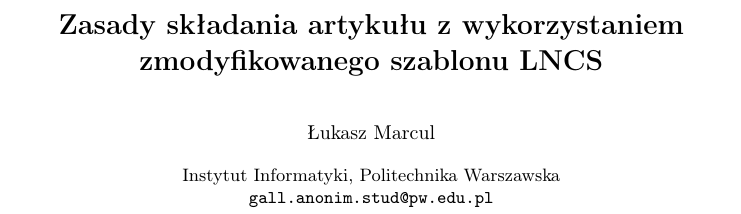
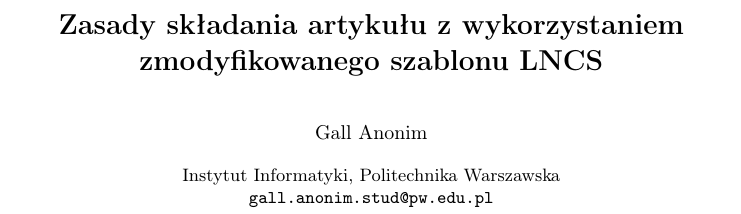
Before and after one commit to marcullo/WUT-Article, a LaTeX document (latex/main.tex): part of page 1 of 6, cut so that both start at the same text. Compiled offline with pdfLaTeX.

Commit message:
latex: Rename author to Gall Anonim

```diff
--- a/latex/main.tex
+++ b/latex/main.tex
@@ -2,8 +2,8 @@
 
 \title{Zasady składania artykułu z wykorzystaniem zmodyfikowanego szablonu LNCS}
 \titlerunning{Zasady składania artyk. z wykorzyst. zmodyfikowanego szablonu LNCS.} % abbreviated if normal is too long
-\author{Łukasz Marcul}
-\authorrunning{Ł. Marcul}
+\author{Gall Anonim}
+\authorrunning{G. Anonim}
 \institute{Instytut Informatyki, Politechnika Warszawska\\
 	\dummyemail % remove and use valid email instead
 %	\email{gall.anonim.stud@pw.edu.pl}
```
